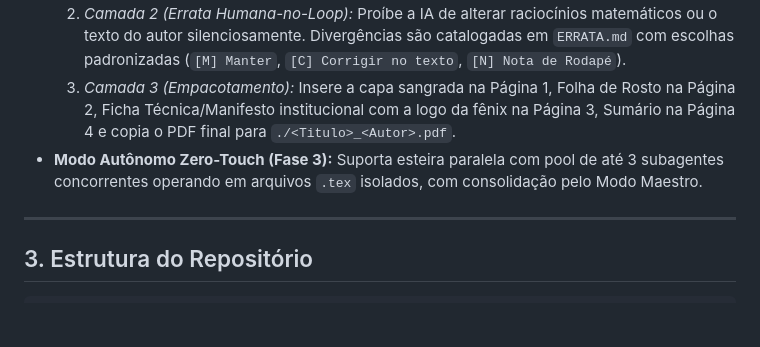
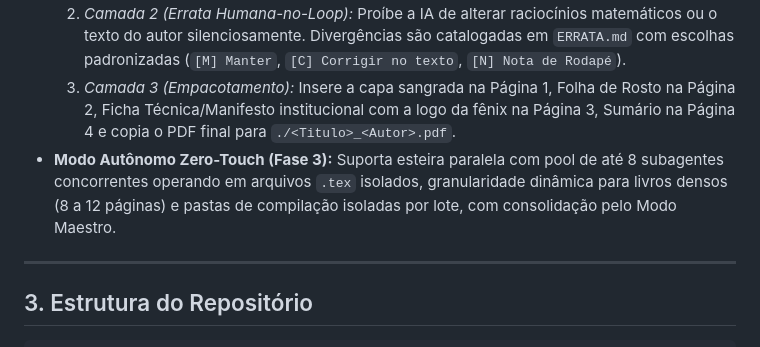
Before and after one commit to CaioFariasOrion/book-resurrect, a Markdown page: README.md, the part around the change. Rendered like a GitHub page; blank space fills up the shorter version.

Commit message:
feat: expandir worker pool para 8 subagentes e isolar diretorios de build

```diff
--- a/README.md
+++ b/README.md
@@ -34,7 +34,7 @@ O conhecimento humano acumulado ao longo dos séculos com frequência fica retid
   1. *Camada 1 (Auto-Cura de Layout):* Varre `build/main.log`, localiza transbordamentos de margem (`Overfull \hbox`), reconfigura tabelas e insere respiro opaco (`fill=white, inner sep=1.5pt`) em rótulos de gráficos TikZ.
   2. *Camada 2 (Errata Humana-no-Loop):* Proíbe a IA de alterar raciocínios matemáticos ou o texto do autor silenciosamente. Divergências são catalogadas em `ERRATA.md` com escolhas padronizadas (`[M] Manter`, `[C] Corrigir no texto`, `[N] Nota de Rodapé`).
   3. *Camada 3 (Empacotamento):* Insere a capa sangrada na Página 1, Folha de Rosto na Página 2, Ficha Técnica/Manifesto institucional com a logo da fênix na Página 3, Sumário na Página 4 e copia o PDF final para `./<Titulo>_<Autor>.pdf`.
-- **Modo Autônomo Zero-Touch (Fase 3):** Suporta esteira paralela com pool de até 3 subagentes concorrentes operando em arquivos `.tex` isolados, com consolidação pelo Modo Maestro.
+- **Modo Autônomo Zero-Touch (Fase 3):** Suporta esteira paralela com pool de até 8 subagentes concorrentes operando em arquivos `.tex` isolados, granularidade dinâmica para livros densos (8 a 12 páginas) e pastas de compilação isoladas por lote, com consolidação pelo Modo Maestro.
 
 ---
 
```
Also changed, not shown: 1 other file.
